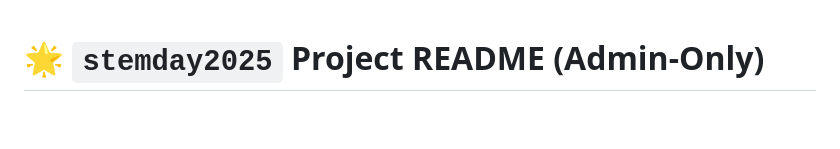
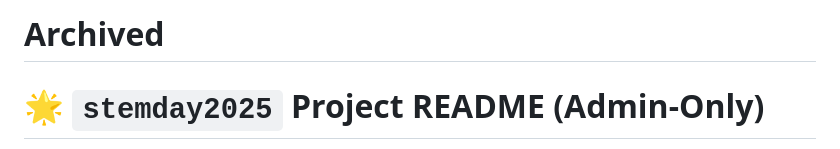
Before and after one commit to CCRI-Cyberknights/stemday_web, a Markdown page: README.md, the part around the change. Drawn GitHub-style; blank space fills up the shorter version.

```diff
--- a/README.md
+++ b/README.md
@@ -1,3 +1,4 @@
+# Archived
 # 🌟 `stemday2025` Project README (Admin-Only)
 
 Welcome to the **CCRI CyberKnights STEM Day VM Project!** 🎉
```
